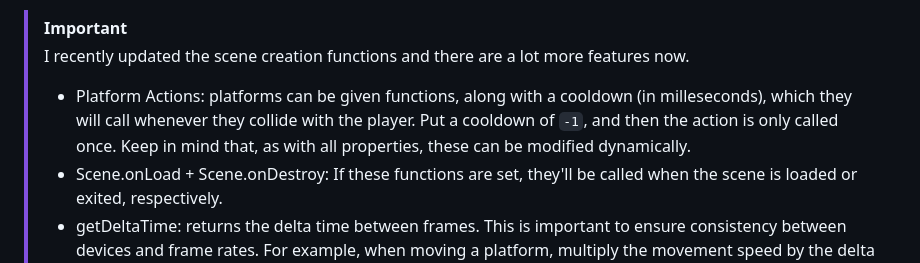
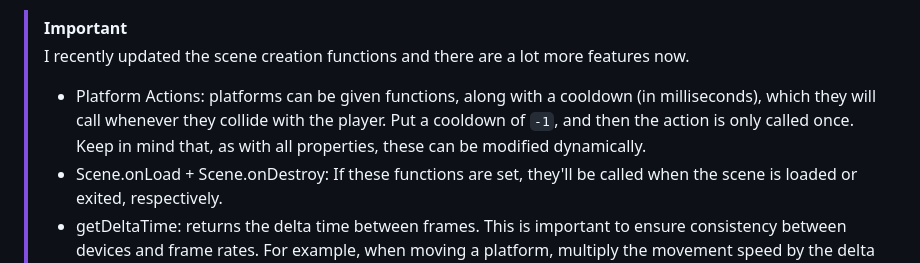
Before and after one commit to jay-jadhav-jj/ElasticJS, a Markdown page: README.md, the part around the change. Rendered like a GitHub page.

```diff
--- a/README.md
+++ b/README.md
@@ -45,7 +45,7 @@ Here are the steps on creating a custom scene
 
 > [!IMPORTANT]
 > I recently updated the scene creation functions and there are a lot more features now.
->  - Platform Actions: platforms can be given functions, along with a cooldown (in milleseconds), which they will call whenever they collide with the player. Put a cooldown of `-1`, and then the action is only called once. Keep in mind that, as with all properties, these can be modified dynamically.
+>  - Platform Actions: platforms can be given functions, along with a cooldown (in milliseconds), which they will call whenever they collide with the player. Put a cooldown of `-1`, and then the action is only called once. Keep in mind that, as with all properties, these can be modified dynamically.
 >  - Scene.onLoad + Scene.onDestroy: If these functions are set, they'll be called when the scene is loaded or exited, respectively.
 >  - getDeltaTime: returns the delta time between frames. This is important to ensure consistency between devices and frame rates. For example, when moving a platform, multiply the movement speed by the delta time to make it the same rate of movement no matter the refresh rate.
 >  - getPlayerSpeed, getPlayerJumpForce, getPlayerGravity: allows you to get the player's current speed, jump force, and gravity.
```
